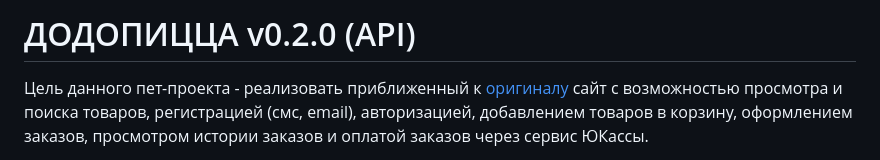
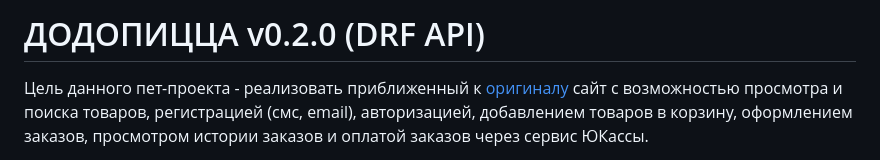
Before and after one commit to stafeeff-dmitrij/dodopizza-be, a Markdown page: README.md, the part around the change. Rendered like a GitHub page.

Commit message:
docs(README.md): Указать тип фреймворка в названии проекта

```diff
--- a/README.md
+++ b/README.md
@@ -1,4 +1,4 @@
-# ДОДОПИЦЦА v0.2.0 (API)
+# ДОДОПИЦЦА v0.2.0 (DRF API)
 
 Цель данного пет-проекта - реализовать приближенный к [оригиналу](https://dodopizza.ru) сайт с возможностью просмотра
 и поиска товаров, регистрацией (смс, email), авторизацией, добавлением товаров в корзину, оформлением заказов,
```
